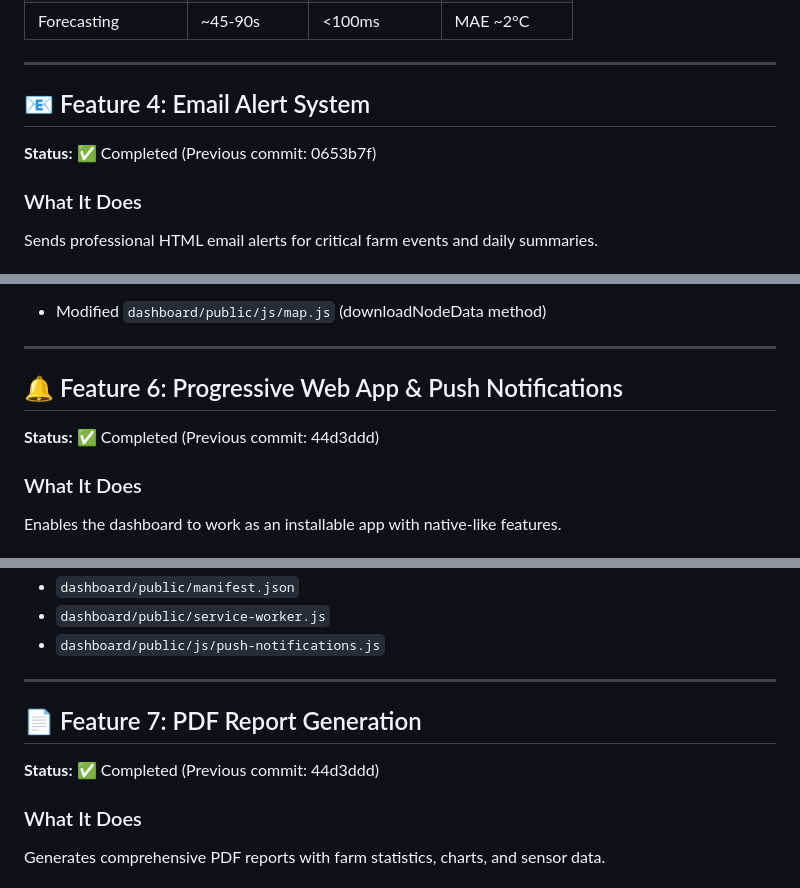
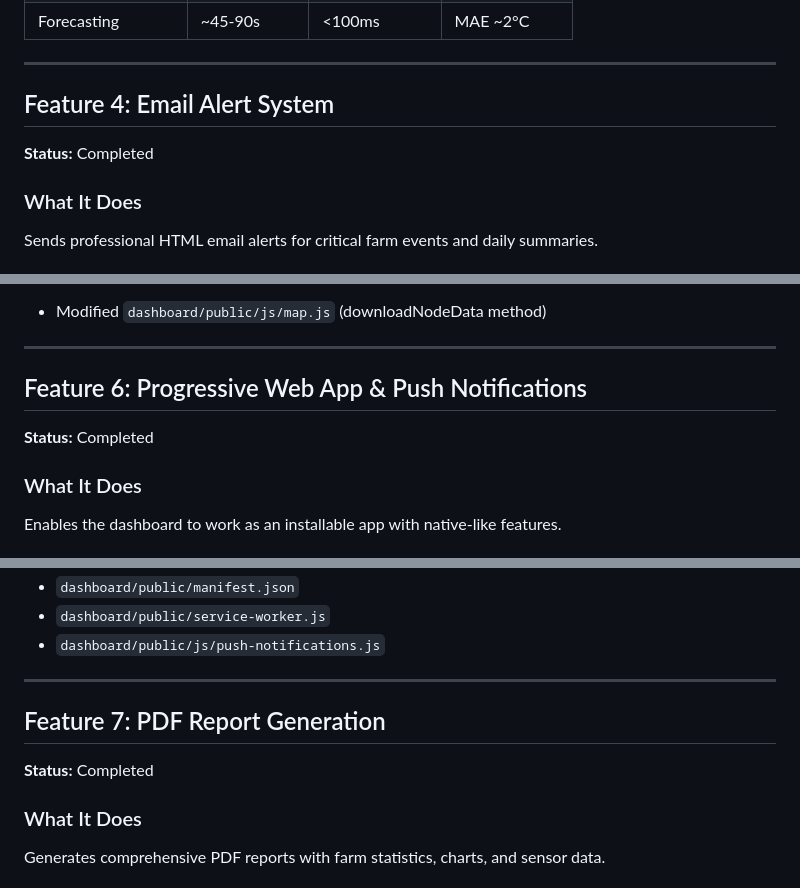
Before and after one commit to dze-shalom/AgriConnect-CMR, a Markdown page: docs/ADVANCED_FEATURES_SUMMARY.md, 3 parts joined by grey strips. Drawn GitHub-style.

```diff
--- a/docs/ADVANCED_FEATURES_SUMMARY.md
+++ b/docs/ADVANCED_FEATURES_SUMMARY.md
@@ -222,9 +222,9 @@ air_humidity ↔ soil_moisture: 0.623 (moderate positive)
 
 ---
 
-## 📧 Feature 4: Email Alert System
+##  Feature 4: Email Alert System
 
-**Status:** ✅ Completed (Previous commit: 0653b7f)
+**Status:**  Completed
 
 ### What It Does
 
@@ -290,9 +290,9 @@ Reading Time,Field ID,Zone ID,Temp,Humidity,Soil Moisture,...
 
 ---
 
-## 🔔 Feature 6: Progressive Web App & Push Notifications
+##  Feature 6: Progressive Web App & Push Notifications
 
-**Status:** ✅ Completed (Previous commit: 44d3ddd)
+**Status:**  Completed
 
 ### What It Does
 
@@ -319,9 +319,9 @@ Enables the dashboard to work as an installable app with native-like features.
 
 ---
 
-## 📄 Feature 7: PDF Report Generation
+##  Feature 7: PDF Report Generation
 
-**Status:** ✅ Completed (Previous commit: 44d3ddd)
+**Status:**  Completed
 
 ### What It Does
 
```
Also changed, not shown: other parts of docs/ADVANCED_FEATURES_SUMMARY.md (+31 -31 lines).
